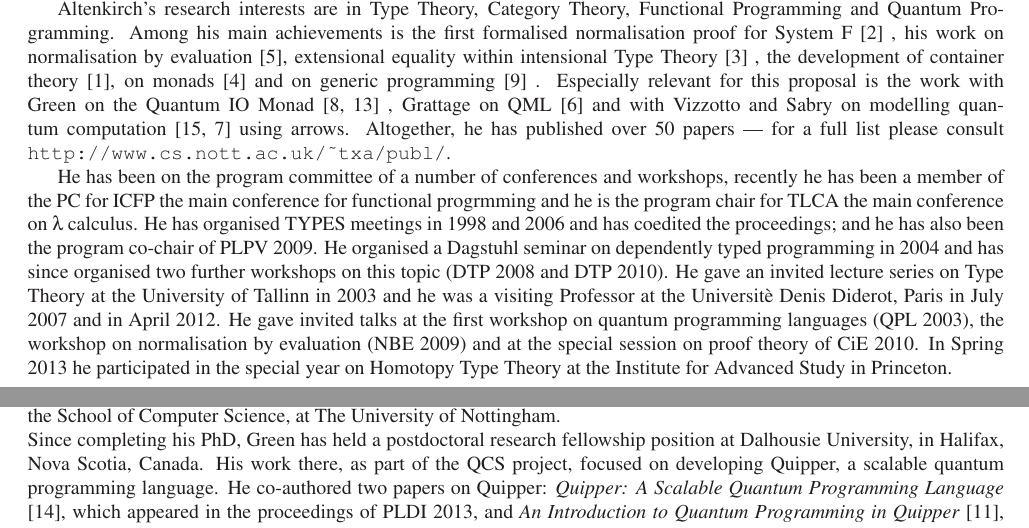
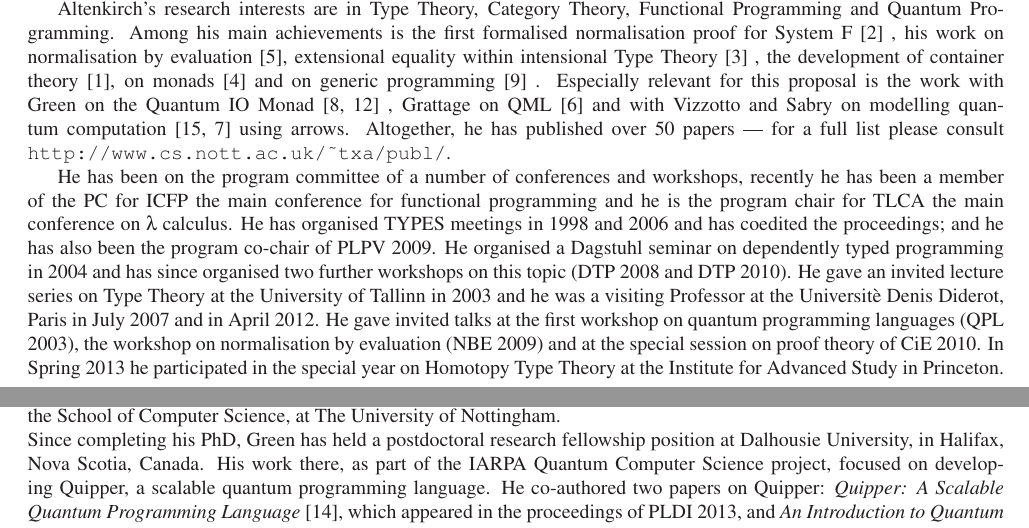
Before and after one commit to txa/alex-new, a LaTeX document (proposal.tex): two parts of pages 1 and 2 of 8, joined at a grey line, cut so that both start at the same text. Compiled offline with LaTeX, dvips and Ghostscript.

Commit message:
fixed a couple of typos, and references

```diff
--- a/proposal.tex
+++ b/proposal.tex
@@ -124,7 +124,7 @@ consult \texttt{http://www.cs.nott.ac.uk/\~{}txa/publ/}.
 
 He has been on the program committee of a number of conferences and
 workshops, recently he has been a member of the PC for ICFP the main
-conference for functional progrmming and he is the program chair for
+conference for functional programming and he is the program chair for
 TLCA the main conference on $\lambda$ calculus.  He has organised
 TYPES meetings in 1998 and 2006 and has coedited the proceedings; and
 he has also been the program co-chair of PLPV 2009.  He organised a
@@ -181,15 +181,16 @@ Nottingham.
 
 Since completing his PhD, Green has held a postdoctoral research
 fellowship position at Dalhousie University, in Halifax, Nova Scotia,
-Canada. His work there, as part of the QCS project, focused on
-developing Quipper, a scalable quantum programming language. He
-co-authored two papers on Quipper: \emph{Quipper: A Scalable Quantum
-  Programming Language} \citetrack{quipper-pldi}, which appeared
-in the proceedings of PLDI 2013, and \emph{An Introduction to Quantum
-  Programming in Quipper} \citetrack{quipper-rc}, which appeared in
-the proceedings of RC2013. As well as attending many of the QCS
-project workshop meetings, Green presented his work at Logic and
-Interactions 2012, and the work on Quipper at RC2013.
+Canada. His work there, as part of the IARPA Quantum Computer Science
+project, focused on developing Quipper, a scalable quantum programming
+language. He co-authored two papers on Quipper: \emph{Quipper: A
+  Scalable Quantum Programming Language} \citetrack{quipper-pldi},
+which appeared in the proceedings of PLDI 2013, and \emph{An
+  Introduction to Quantum Programming in Quipper}
+\citetrack{quipper-rc}, which appeared in the proceedings of
+RC2013. As well as attending many of the QCS project workshop
+meetings, Green presented his work at Logic and Interactions 2012, and
+the work on Quipper at RC2013.
 
 
 \subsection*{Nottingham - host organisation}
```
Also changed, not shown: proposal.bib (+1 -1 lines), Makefile.
